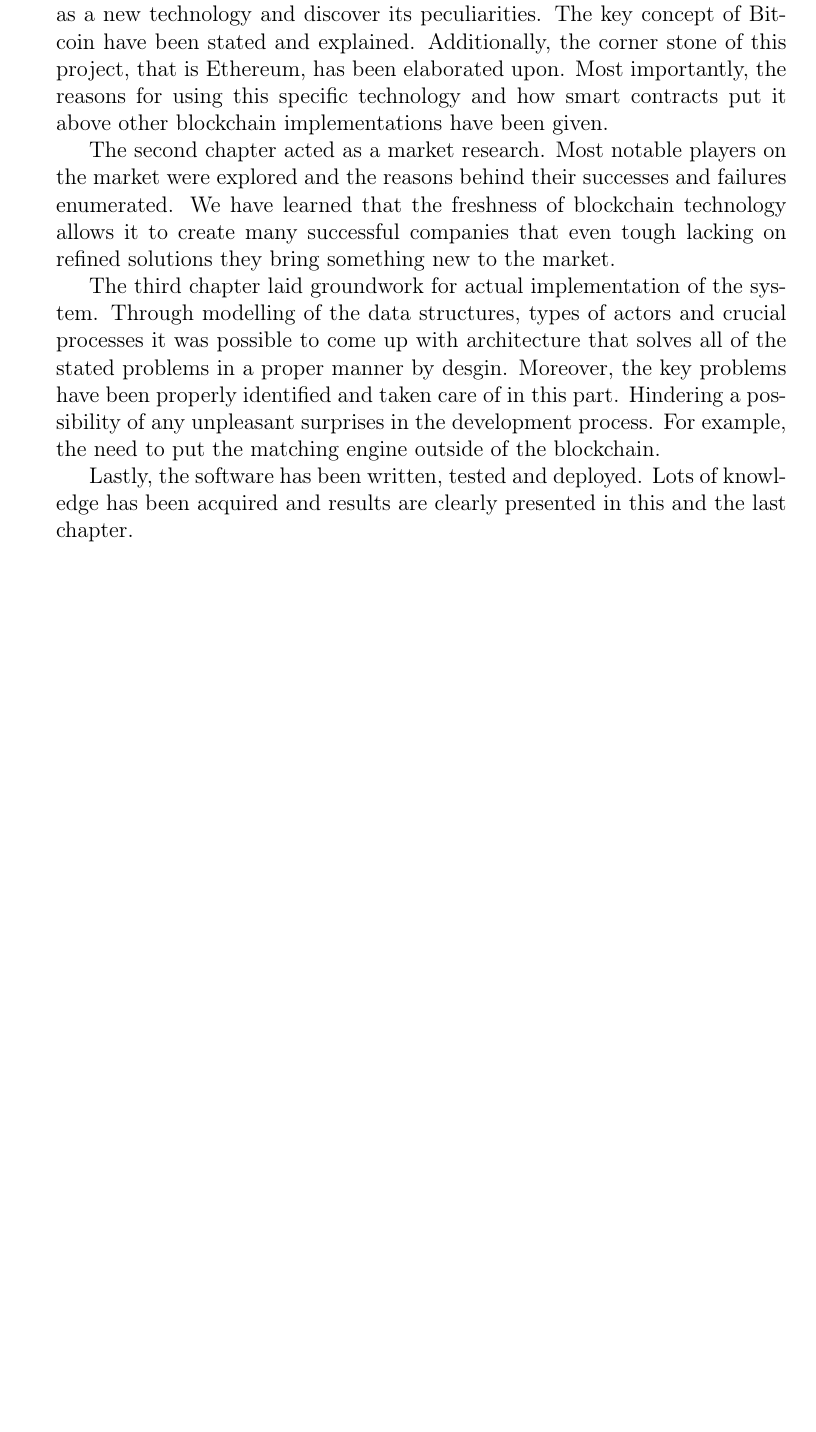
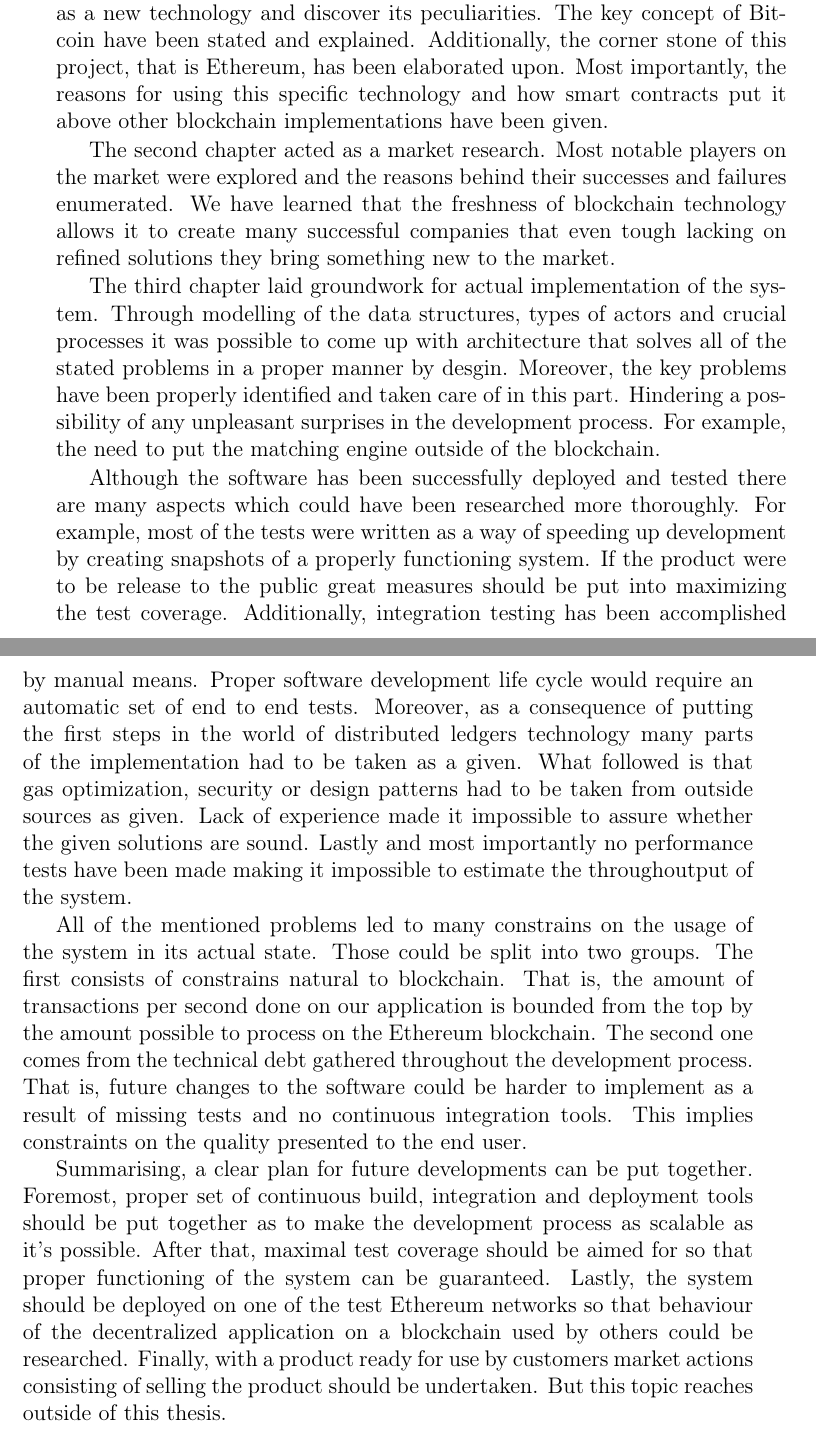
Before and after one commit to Kadek/Bachelor, a LaTeX thesis (bachelor/praca_dyplomowa.tex): part of page 51 of 59 before the commit and two parts of pages 51 and 52 of 60 after it, the two joined at a grey line, cut so that both start at the same text, the shorter picture padded with empty space. Compiled offline with pdfLaTeX.

Commit message:
Amended summary. No revision

```diff
--- a/bachelor/praca_dyplomowa.tex
+++ b/bachelor/praca_dyplomowa.tex
@@ -655,7 +655,11 @@ The second chapter acted as a market research. Most notable players on the marke
 
 The third chapter laid groundwork for actual implementation of the system. Through modelling of the data structures, types of actors and crucial processes it was possible to come up with architecture that solves all of the stated problems in a proper manner by desgin. Moreover, the key problems have been properly identified and taken care of in this part. Hindering a possibility of any unpleasant surprises in the development process. For example, the need to put the matching engine outside of the blockchain.
 
-Lastly, the software has been written, tested and deployed. Lots of knowledge has been acquired and results are clearly presented in this and the last chapter.
+Although the software has been successfully deployed and tested there are many aspects which could have been researched more thoroughly. For example, most of the tests were written as a way of speeding up development by creating snapshots of a properly functioning system. If the product were to be release to the public great measures should be put into maximizing the test coverage. Additionally, integration testing has been accomplished by manual means. Proper software development life cycle would require an automatic set of end to end tests. Moreover, as a consequence of putting the first steps in the world of distributed ledgers technology many parts of the implementation had to be taken as a given. What followed is that gas optimization, security or design patterns had to be taken from outside sources as given. Lack of experience made it impossible to assure whether the given solutions are sound. Lastly and most importantly no performance tests have been made making it impossible to estimate the throughoutput of the system.
+
+All of the mentioned problems led to many constrains on the usage of the system in its actual state. Those could be split into two groups. The first consists of constrains natural to blockchain. That is, the amount of transactions per second done on our application is bounded from the top by the amount possible to process on the Ethereum blockchain. The second one comes from the technical debt gathered throughout the development process. That is, future changes to the software could be harder to implement as a result of missing tests and no continuous integration tools. This implies constraints on the quality presented to the end user.
+
+Summarising, a clear plan for future developments can be put together. Foremost, proper set of continuous build, integration and deployment tools should be put together as to make the development process as scalable as it's possible. After that, maximal test coverage should be aimed for so that proper functioning of the system can be guaranteed. Lastly, the system should be deployed on one of the test Ethereum networks so that behaviour of the decentralized application on a blockchain used by others could be researched. Finally, with a product ready for use by customers market actions consisting of selling the product should be undertaken. But this topic reaches outside of this thesis.
 
 \begin{appendices}
 	\chapter{Usage showcase}
```
Also changed, not shown: bachelor/praca_dyplomowa.pdf.
